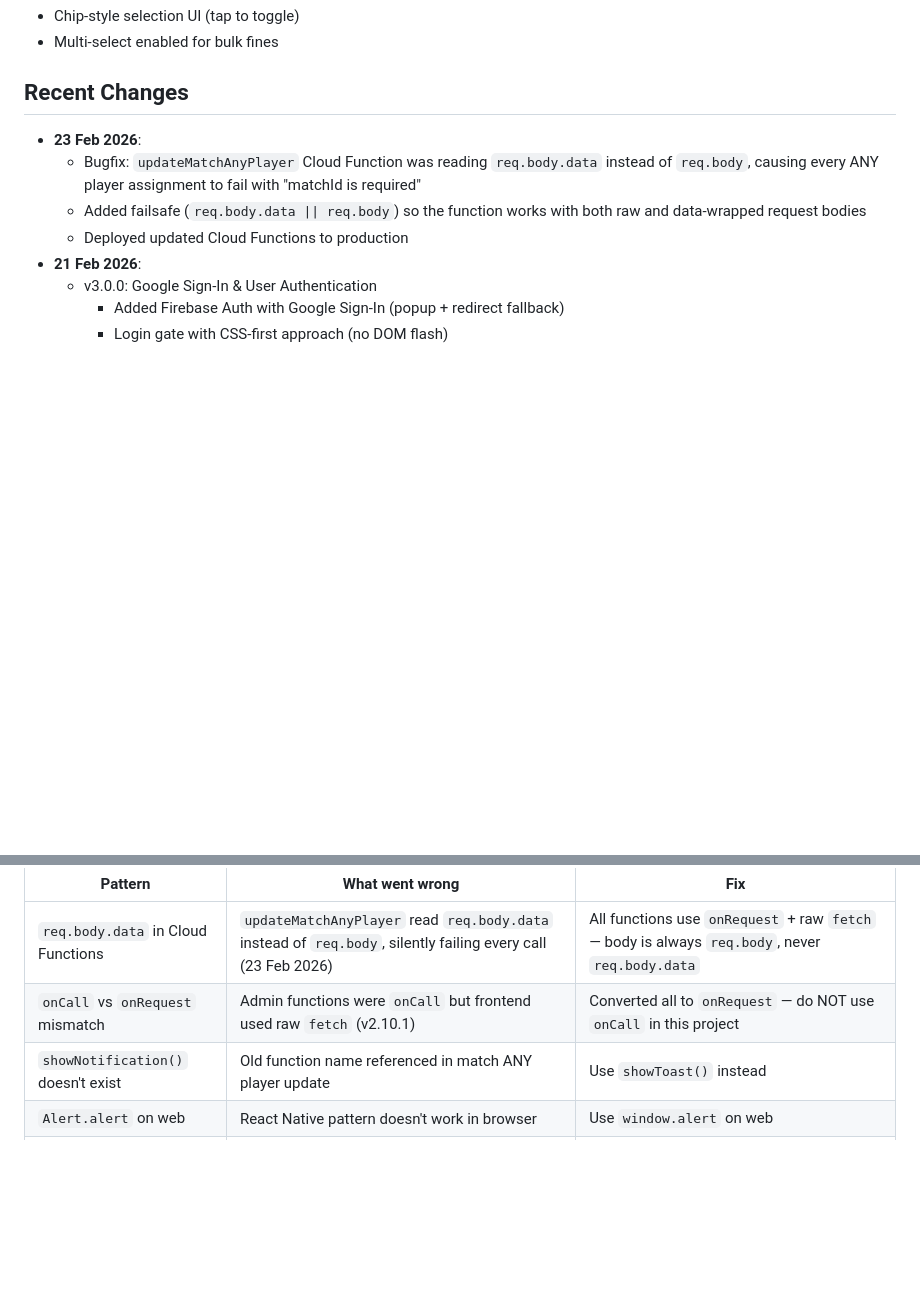
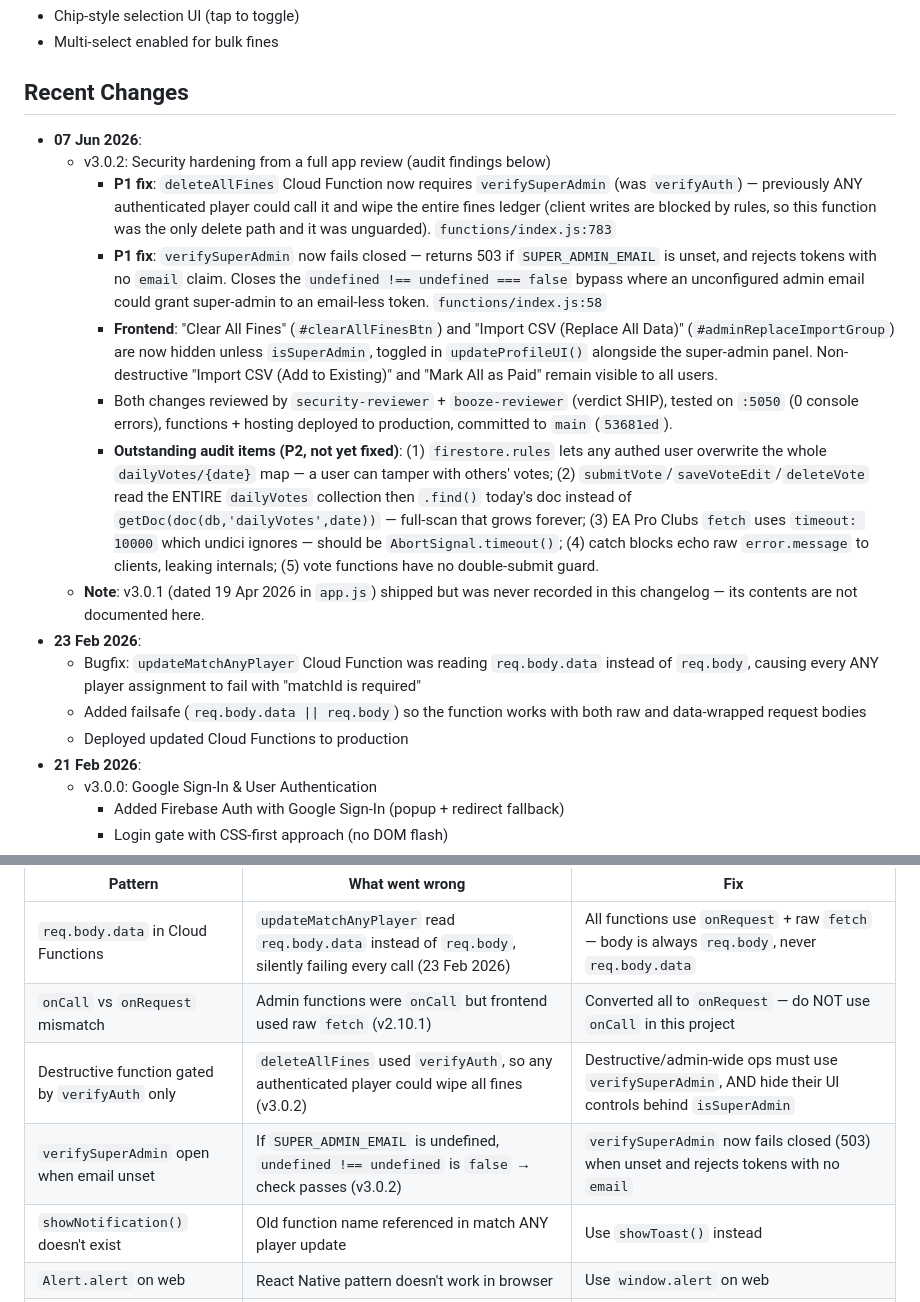
Before and after one commit to arrondean15-hash/Booze-Baton, a Markdown page: CLAUDE.md, 2 parts joined by grey strips. Drawn GitHub-style; blank space fills up the shorter version.

Commit message:
Docs: log v3.0.2 security changes + outstanding audit items
Record the v3.0.2 super-admin gating fixes in Recent Changes, add two
gotchas-table rows (destructive ops need verifySuperAdmin; verifySuperAdmin
fail-closed), and note the undocumented v3.0.1 plus the outstanding P2 audit
items (vote-tampering rule, dailyVotes full-scan, EA AbortSignal, error leakage,
vote double-submit).

Co-Authored-By: Claude Opus 4.8 (1M context) <noreply@anthropic.com>

```diff
--- a/CLAUDE.md
+++ b/CLAUDE.md
@@ -175,6 +175,14 @@ The app limits Firestore realtime listeners to prevent excessive reads:
 
 ## Recent Changes
 
+- **07 Jun 2026**:
+  - v3.0.2: Security hardening from a full app review (audit findings below)
+    - **P1 fix**: `deleteAllFines` Cloud Function now requires `verifySuperAdmin` (was `verifyAuth`) — previously ANY authenticated player could call it and wipe the entire fines ledger (client writes are blocked by rules, so this function was the only delete path and it was unguarded). `functions/index.js:783`
+    - **P1 fix**: `verifySuperAdmin` now fails closed — returns 503 if `SUPER_ADMIN_EMAIL` is unset, and rejects tokens with no `email` claim. Closes the `undefined !== undefined === false` bypass where an unconfigured admin email could grant super-admin to an email-less token. `functions/index.js:58`
+    - **Frontend**: "Clear All Fines" (`#clearAllFinesBtn`) and "Import CSV (Replace All Data)" (`#adminReplaceImportGroup`) are now hidden unless `isSuperAdmin`, toggled in `updateProfileUI()` alongside the super-admin panel. Non-destructive "Import CSV (Add to Existing)" and "Mark All as Paid" remain visible to all users.
+    - Both changes reviewed by `security-reviewer` + `booze-reviewer` (verdict SHIP), tested on `:5050` (0 console errors), functions + hosting deployed to production, committed to `main` (`53681ed`).
+    - **Outstanding audit items (P2, not yet fixed)**: (1) `firestore.rules` lets any authed user overwrite the whole `dailyVotes/{date}` map — a user can tamper with others' votes; (2) `submitVote`/`saveVoteEdit`/`deleteVote` read the ENTIRE `dailyVotes` collection then `.find()` today's doc instead of `getDoc(doc(db,'dailyVotes',date))` — full-scan that grows forever; (3) EA Pro Clubs `fetch` uses `timeout: 10000` which undici ignores — should be `AbortSignal.timeout()`; (4) catch blocks echo raw `error.message` to clients, leaking internals; (5) vote functions have no double-submit guard.
+  - **Note**: v3.0.1 (dated 19 Apr 2026 in `app.js`) shipped but was never recorded in this changelog — its contents are not documented here.
 - **23 Feb 2026**:
   - Bugfix: `updateMatchAnyPlayer` Cloud Function was reading `req.body.data` instead of `req.body`, causing every ANY player assignment to fail with "matchId is required"
   - Added failsafe (`req.body.data || req.body`) so the function works with both raw and data-wrapped request bodies
@@ -247,6 +255,8 @@ These patterns have caused real bugs — check for them when debugging:
 |---------|----------------|-----|
 | `req.body.data` in Cloud Functions | `updateMatchAnyPlayer` read `req.body.data` instead of `req.body`, silently failing every call (23 Feb 2026) | All functions use `onRequest` + raw `fetch` — body is always `req.body`, never `req.body.data` |
 | `onCall` vs `onRequest` mismatch | Admin functions were `onCall` but frontend used raw `fetch` (v2.10.1) | Converted all to `onRequest` — do NOT use `onCall` in this project |
+| Destructive function gated by `verifyAuth` only | `deleteAllFines` used `verifyAuth`, so any authenticated player could wipe all fines (v3.0.2) | Destructive/admin-wide ops must use `verifySuperAdmin`, AND hide their UI controls behind `isSuperAdmin` |
+| `verifySuperAdmin` open when email unset | If `SUPER_ADMIN_EMAIL` is undefined, `undefined !== undefined` is `false` → check passes (v3.0.2) | `verifySuperAdmin` now fails closed (503) when unset and rejects tokens with no `email` |
 | `showNotification()` doesn't exist | Old function name referenced in match ANY player update | Use `showToast()` instead |
 | `Alert.alert` on web | React Native pattern doesn't work in browser | Use `window.alert` on web |
 | Port 5000 taken on macOS | ControlCenter occupies port 5000 | Use `firebase serve --port 5050` |
```
